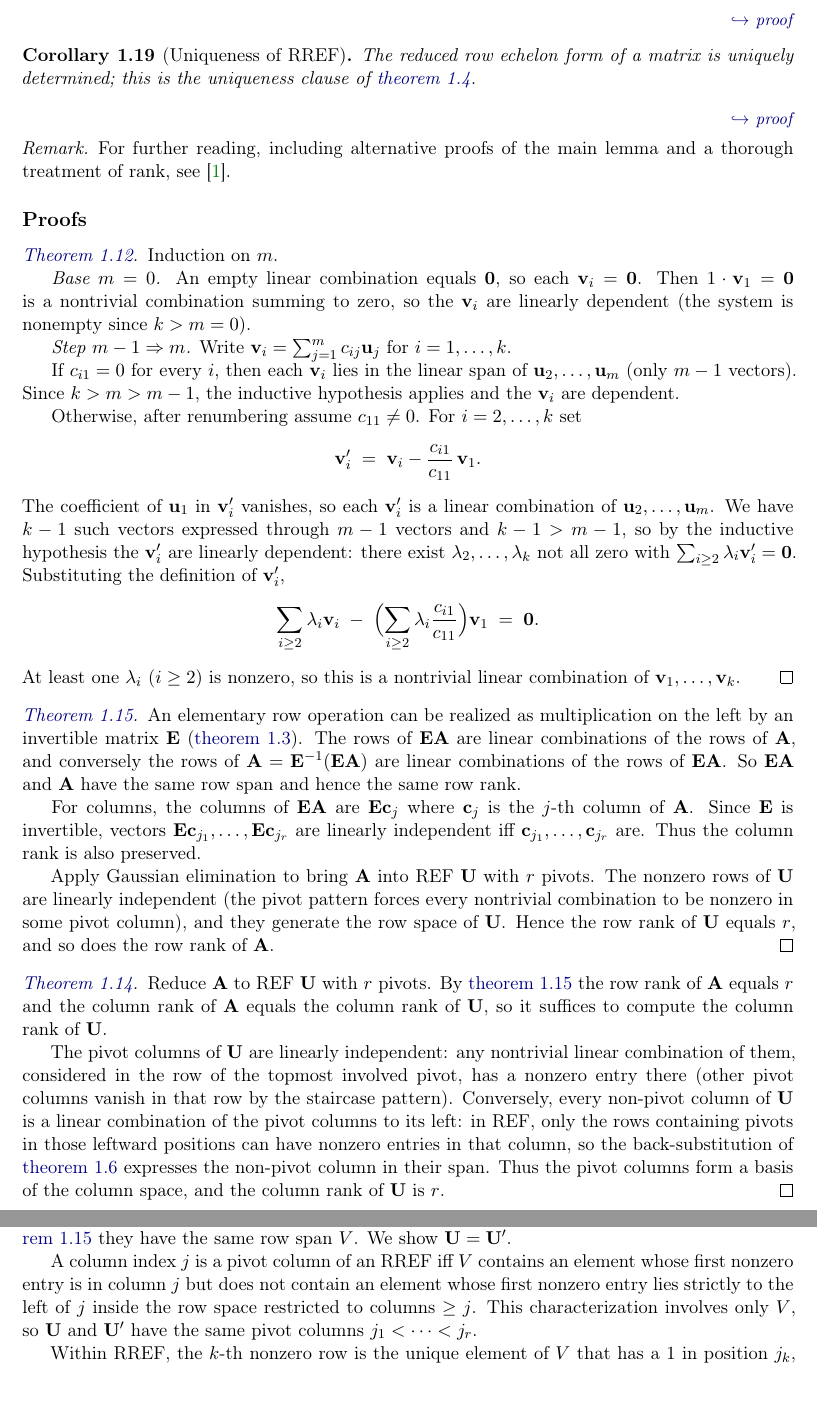
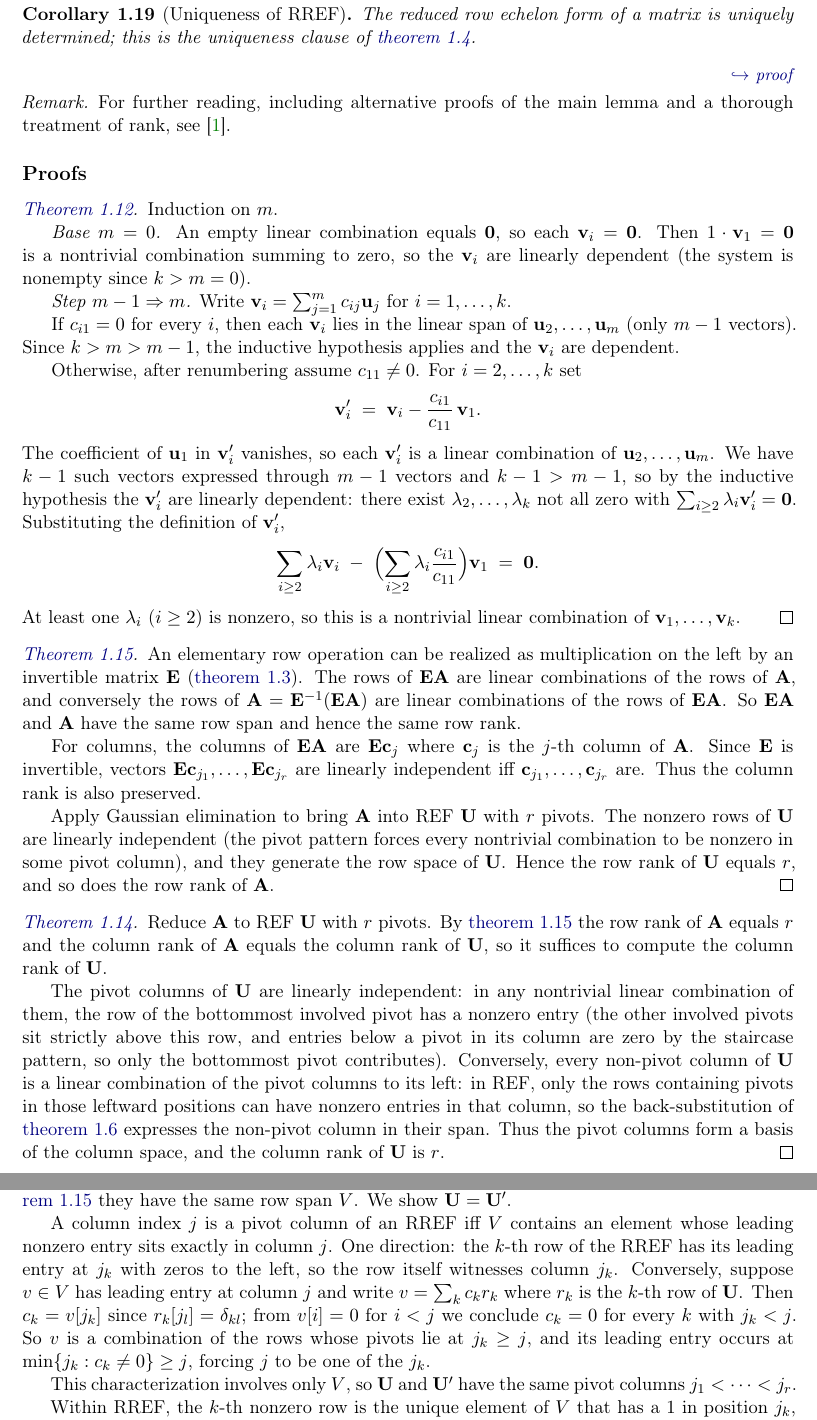
Before and after one commit to jqnfxa/mipt_masters, a LaTeX thesis (book-en.tex, which reads core/1.1-calculus-linalg/en/02-rank.tex): two parts of pages 12 and 13 of 67, joined at a grey line, cut at the place of the change, the shorter picture padded with empty space. Compiled offline with pdfLaTeX.

Commit message:
docs(1.1.02): tighten two proofs in both editions
Row-rank = column-rank: the original argument identified linear
independence of the pivot columns by looking at the row of the
"topmost involved pivot", but in REF that row can have nonzero
entries in pivot columns to the right of the topmost pivot, so the
argument had a gap. Switching to the row of the *bottommost*
involved pivot is correct: below a pivot, every entry of its
column is zero by the staircase pattern, so only the bottommost
pivot contributes, and its coefficient must vanish.

RREF uniqueness: the original characterization of pivot columns
("V contains an element whose first nonzero entry is in column j
but does not contain an element whose first nonzero entry lies
strictly to the left of j ...") was hand-wavy. Replace with an
explicit coefficient-extraction argument: for v ∈ V with leading
entry at column j, expand v = Σ c_k r_k in the rows of the RREF;
the duality r_k[j_l] = δ_{kl} gives c_k = v[j_k], and v[i] = 0
for i < j forces c_k = 0 for j_k < j, so j is one of the j_k.

Both editions in sync.

```diff
--- a/core/1.1-calculus-linalg/en/02-rank.tex
+++ b/core/1.1-calculus-linalg/en/02-rank.tex
@@ -197,10 +197,11 @@ Reduce~$\mat{A}$ to REF~$\mat{U}$ with $r$ pivots. By
 the column rank of~$\mat{A}$ equals the column rank of~$\mat{U}$, so
 it suffices to compute the column rank of~$\mat{U}$.
 
-The pivot columns of~$\mat{U}$ are linearly independent: any nontrivial
-linear combination of them, considered in the row of the topmost
-involved pivot, has a nonzero entry there (other pivot columns vanish
-in that row by the staircase pattern). Conversely, every non-pivot
+The pivot columns of~$\mat{U}$ are linearly independent: in any
+nontrivial linear combination of them, the row of the bottommost
+involved pivot has a nonzero entry (the other involved pivots sit
+strictly above this row, and entries below a pivot in its column are
+zero by the staircase pattern, so only the bottommost pivot contributes). Conversely, every non-pivot
 column of~$\mat{U}$ is a linear combination of the pivot columns to
 its left: in REF, only the rows containing pivots in those leftward
 positions can have nonzero entries in that column, so the back-substitution
@@ -263,11 +264,19 @@ row-equivalent to~$\mat{A}$. By \cref{prop:rank-ero-invariance} they
 have the same row span~$V$. We show $\mat{U} = \mat{U}'$.
 
 A column index~$j$ is a pivot column of an RREF iff $V$ contains an
-element whose first nonzero entry is in column~$j$ but does not contain
-an element whose first nonzero entry lies strictly to the left of~$j$
-inside the row space restricted to columns $\ge j$. This characterization
-involves only~$V$, so $\mat{U}$ and $\mat{U}'$ have the same pivot
-columns $j_1 < \dots < j_r$.
+element whose leading nonzero entry sits exactly in column~$j$. One
+direction: the $k$-th row of the RREF has its leading entry at $j_k$
+with zeros to the left, so the row itself witnesses column~$j_k$.
+Conversely, suppose $v \in V$ has leading entry at column~$j$ and write
+$v = \sum_k c_k r_k$ where $r_k$ is the $k$-th row of~$\mat{U}$. Then
+$c_k = v[j_k]$ since $r_k[j_l] = \delta_{kl}$; from $v[i] = 0$ for
+$i < j$ we conclude $c_k = 0$ for every~$k$ with $j_k < j$. So $v$ is
+a combination of the rows whose pivots lie at $j_k \ge j$, and its
+leading entry occurs at $\min\{j_k : c_k \neq 0\} \ge j$, forcing $j$
+to be one of the~$j_k$.
+
+This characterization involves only~$V$, so $\mat{U}$ and $\mat{U}'$
+have the same pivot columns $j_1 < \dots < j_r$.
 
 Within RREF, the $k$-th nonzero row is the unique element of~$V$ that
 has a~$1$ in position~$j_k$, $0$ in positions $j_1, \dots, j_{k-1},
```
Also changed, not shown: core/1.1-calculus-linalg/ru/02-rank.tex (+18 -8 lines).
